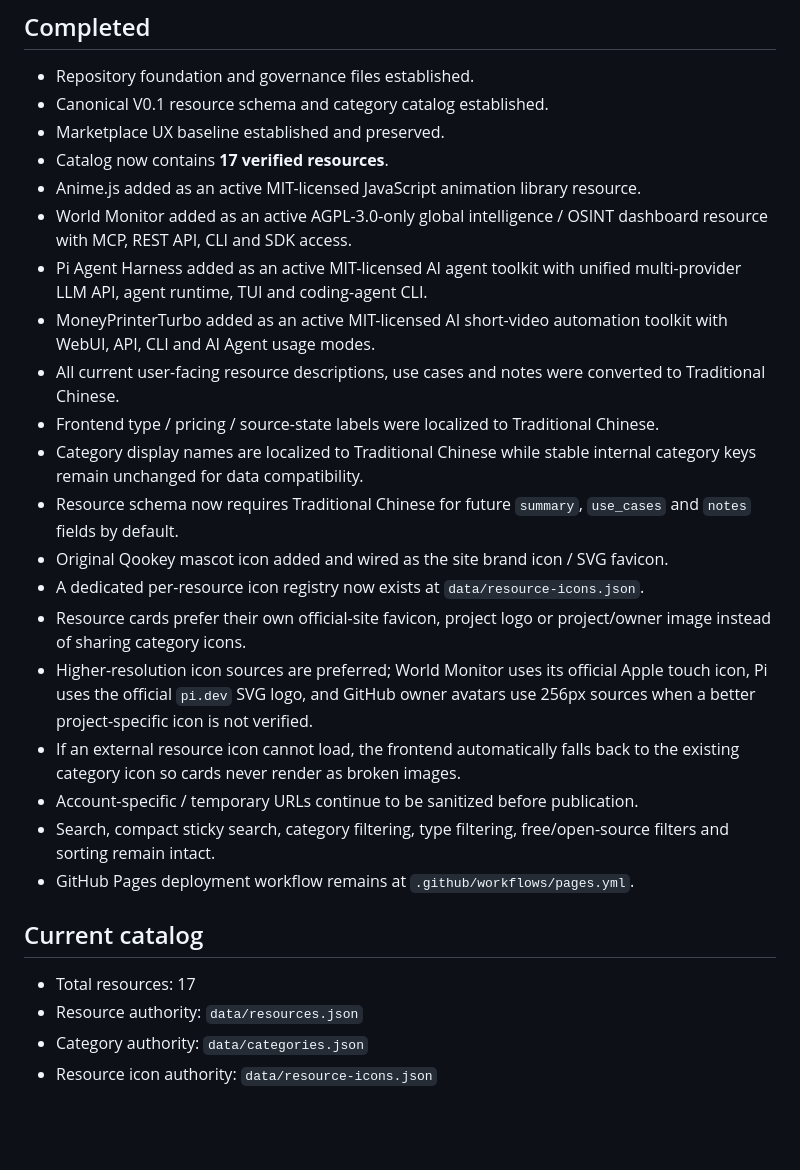
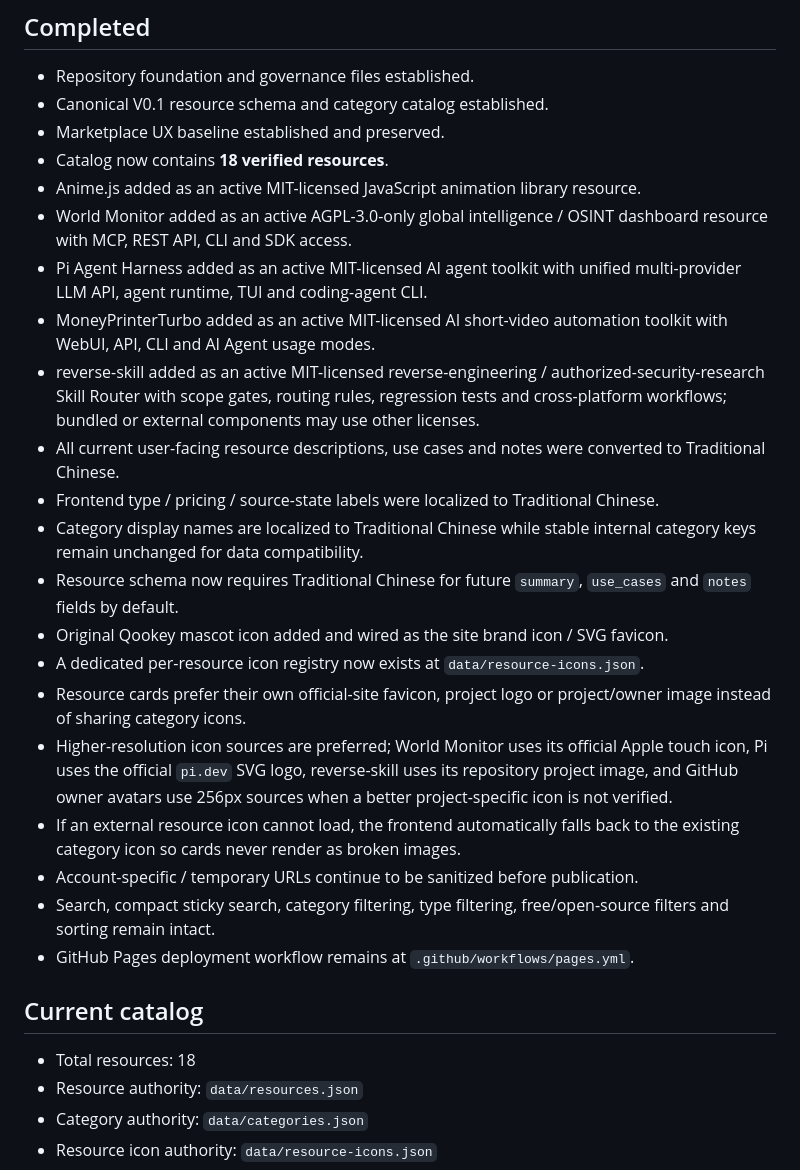
Before and after one commit to qookey109-pixel/ai-resource-hub, a Markdown page: PROJECT_STATUS.md, the part around the change. GitHub-like rendering; blank space fills up the shorter version.

Commit message:
Record reverse-skill ingestion

```diff
--- a/PROJECT_STATUS.md
+++ b/PROJECT_STATUS.md
@@ -15,11 +15,12 @@ Status date: 2026-08-23 (Asia/Taipei)
 - Repository foundation and governance files established.
 - Canonical V0.1 resource schema and category catalog established.
 - Marketplace UX baseline established and preserved.
-- Catalog now contains **17 verified resources**.
+- Catalog now contains **18 verified resources**.
 - Anime.js added as an active MIT-licensed JavaScript animation library resource.
 - World Monitor added as an active AGPL-3.0-only global intelligence / OSINT dashboard resource with MCP, REST API, CLI and SDK access.
 - Pi Agent Harness added as an active MIT-licensed AI agent toolkit with unified multi-provider LLM API, agent runtime, TUI and coding-agent CLI.
 - MoneyPrinterTurbo added as an active MIT-licensed AI short-video automation toolkit with WebUI, API, CLI and AI Agent usage modes.
+- reverse-skill added as an active MIT-licensed reverse-engineering / authorized-security-research Skill Router with scope gates, routing rules, regression tests and cross-platform workflows; bundled or external components may use other licenses.
 - All current user-facing resource descriptions, use cases and notes were converted to Traditional Chinese.
 - Frontend type / pricing / source-state labels were localized to Traditional Chinese.
 - Category display names are localized to Traditional Chinese while stable internal category keys remain unchanged for data compatibility.
@@ -27,7 +28,7 @@ Status date: 2026-08-23 (Asia/Taipei)
 - Original Qookey mascot icon added and wired as the site brand icon / SVG favicon.
 - A dedicated per-resource icon registry now exists at `data/resource-icons.json`.
 - Resource cards prefer their own official-site favicon, project logo or project/owner image instead of sharing category icons.
-- Higher-resolution icon sources are preferred; World Monitor uses its official Apple touch icon, Pi uses the official `pi.dev` SVG logo, and GitHub owner avatars use 256px sources when a better project-specific icon is not verified.
+- Higher-resolution icon sources are preferred; World Monitor uses its official Apple touch icon, Pi uses the official `pi.dev` SVG logo, reverse-skill uses its repository project image, and GitHub owner avatars use 256px sources when a better project-specific icon is not verified.
 - If an external resource icon cannot load, the frontend automatically falls back to the existing category icon so cards never render as broken images.
 - Account-specific / temporary URLs continue to be sanitized before publication.
 - Search, compact sticky search, category filtering, type filtering, free/open-source filters and sorting remain intact.
@@ -35,7 +36,7 @@ Status date: 2026-08-23 (Asia/Taipei)
 
 ## Current catalog
 
-- Total resources: 17
+- Total resources: 18
 - Resource authority: `data/resources.json`
 - Category authority: `data/categories.json`
 - Resource icon authority: `data/resource-icons.json`
```
